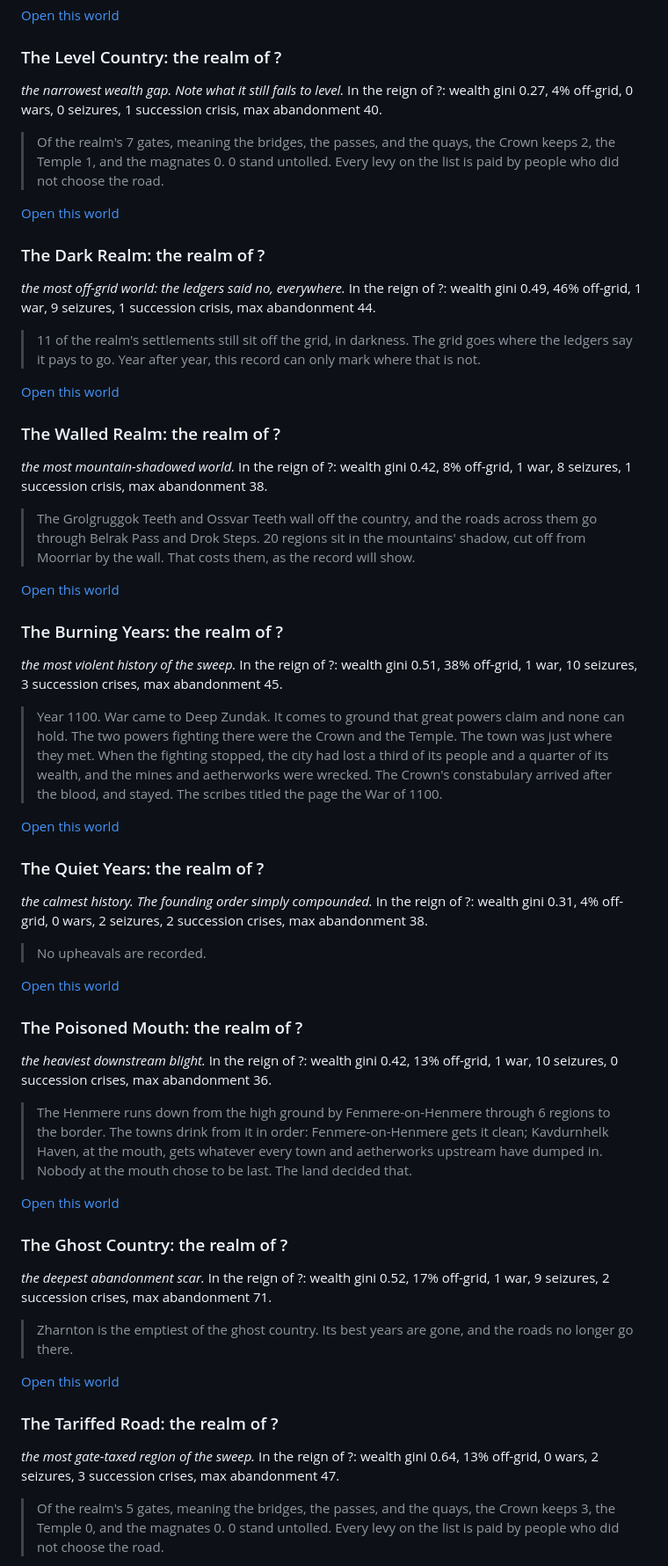
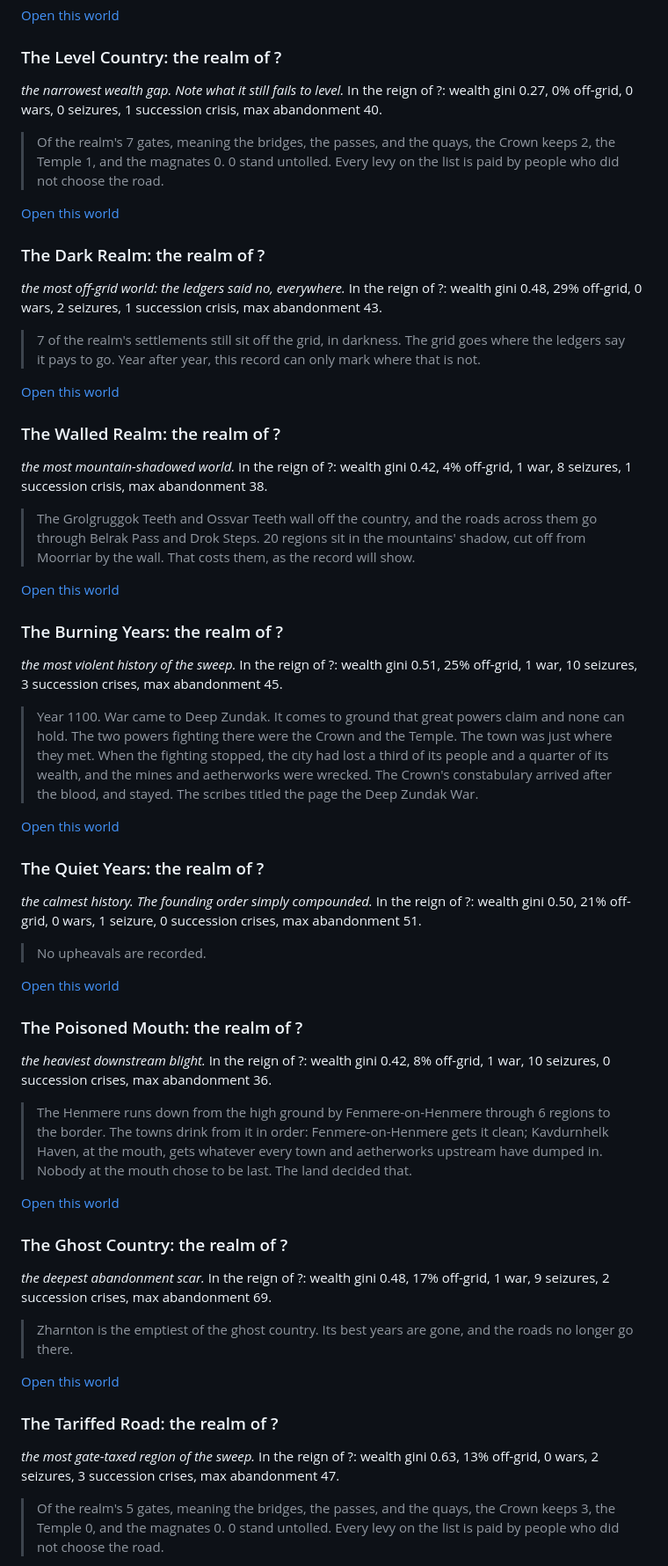
Before and after one commit to zntznt/hinterland, a Markdown page: docs/atlas.md, the part around one of its changes. Shown at 88% size. Drawn GitHub-style.

```diff
--- a/docs/atlas.md
+++ b/docs/atlas.md
@@ -125,7 +128,7 @@ The §7.3 diversity floor (≥6 classes, none over 40%) is met.
 
 ### The Level Country: the realm of ?
 
-*the narrowest wealth gap. Note what it still fails to level.* In the reign of ?: wealth gini 0.27, 4% off-grid, 0 wars, 0 seizures, 1 succession crisis, max abandonment 40.
+*the narrowest wealth gap. Note what it still fails to level.* In the reign of ?: wealth gini 0.27, 0% off-grid, 0 wars, 0 seizures, 1 succession crisis, max abandonment 40.
 
 > Of the realm's 7 gates, meaning the bridges, the passes, and the quays, the Crown keeps 2, the Temple 1, and the magnates 0. 0 stand untolled. Every levy on the list is paid by people who did not choose the road.
 
@@ -133,7 +136,7 @@ The §7.3 diversity floor (≥6 classes, none over 40%) is met.
 
 ### The Dark Realm: the realm of ?
 
-*the most off-grid world: the ledgers said no, everywhere.* In the reign of ?: wealth gini 0.49, 46% off-grid, 1 war, 9 seizures, 1 succession crisis, max abandonment 44.
+*the most off-grid world: the ledgers said no, everywhere.* In the reign of ?: wealth gini 0.48, 29% off-grid, 0 wars, 2 seizures, 1 succession crisis, max abandonment 43.
 
-> 11 of the realm's settlements still sit off the grid, in darkness. The grid goes where the ledgers say it pays to go. Year after year, this record can only mark where that is not.
+> 7 of the realm's settlements still sit off the grid, in darkness. The grid goes where the ledgers say it pays to go. Year after year, this record can only mark where that is not.
 
@@ -141,7 +144,7 @@ The §7.3 diversity floor (≥6 classes, none over 40%) is met.
 
 ### The Walled Realm: the realm of ?
 
-*the most mountain-shadowed world.* In the reign of ?: wealth gini 0.42, 8% off-grid, 1 war, 8 seizures, 1 succession crisis, max abandonment 38.
+*the most mountain-shadowed world.* In the reign of ?: wealth gini 0.42, 4% off-grid, 1 war, 8 seizures, 1 succession crisis, max abandonment 38.
 
 > The Grolgruggok Teeth and Ossvar Teeth wall off the country, and the roads across them go through Belrak Pass and Drok Steps. 20 regions sit in the mountains' shadow, cut off from Moorriar by the wall. That costs them, as the record will show.
 
@@ -149,15 +152,15 @@ The §7.3 diversity floor (≥6 classes, none over 40%) is met.
 
 ### The Burning Years: the realm of ?
 
-*the most violent history of the sweep.* In the reign of ?: wealth gini 0.51, 38% off-grid, 1 war, 10 seizures, 3 succession crises, max abandonment 45.
+*the most violent history of the sweep.* In the reign of ?: wealth gini 0.51, 25% off-grid, 1 war, 10 seizures, 3 succession crises, max abandonment 45.
 
-> Year 1100. War came to Deep Zundak. It comes to ground that great powers claim and none can hold. The two powers fighting there were the Crown and the Temple. The town was just where they met. When the fighting stopped, the city had lost a third of its people and a quarter of its wealth, and the mines and aetherworks were wrecked. The Crown's constabulary arrived after the blood, and stayed. The scribes titled the page the War of 1100.
+> Year 1100. War came to Deep Zundak. It comes to ground that great powers claim and none can hold. The two powers fighting there were the Crown and the Temple. The town was just where they met. When the fighting stopped, the city had lost a third of its people and a quarter of its wealth, and the mines and aetherworks were wrecked. The Crown's constabulary arrived after the blood, and stayed. The scribes titled the page the Deep Zundak War.
 
 [Open this world](https://zntznt.github.io/hinterland/#seed=atlas-57&regions=24&ep=10)
 
 ### The Quiet Years: the realm of ?
 
-*the calmest history. The founding order simply compounded.* In the reign of ?: wealth gini 0.31, 4% off-grid, 0 wars, 2 seizures, 2 succession crises, max abandonment 38.
+*the calmest history. The founding order simply compounded.* In the reign of ?: wealth gini 0.50, 21% off-grid, 0 wars, 1 seizure, 0 succession crises, max abandonment 51.
 
 > No upheavals are recorded.
 
@@ -165,7 +168,7 @@ The §7.3 diversity floor (≥6 classes, none over 40%) is met.
 
 ### The Poisoned Mouth: the realm of ?
 
-*the heaviest downstream blight.* In the reign of ?: wealth gini 0.42, 13% off-grid, 1 war, 10 seizures, 0 succession crises, max abandonment 36.
+*the heaviest downstream blight.* In the reign of ?: wealth gini 0.42, 8% off-grid, 1 war, 10 seizures, 0 succession crises, max abandonment 36.
 
 > The Henmere runs down from the high ground by Fenmere-on-Henmere through 6 regions to the border. The towns drink from it in order: Fenmere-on-Henmere gets it clean; Kavdurnhelk Haven, at the mouth, gets whatever every town and aetherworks upstream have dumped in. Nobody at the mouth chose to be last. The land decided that.
 
@@ -173,7 +176,7 @@ The §7.3 diversity floor (≥6 classes, none over 40%) is met.
 
 ### The Ghost Country: the realm of ?
 
-*the deepest abandonment scar.* In the reign of ?: wealth gini 0.52, 17% off-grid, 1 war, 9 seizures, 2 succession crises, max abandonment 71.
+*the deepest abandonment scar.* In the reign of ?: wealth gini 0.48, 17% off-grid, 1 war, 9 seizures, 2 succession crises, max abandonment 69.
 
 > Zharnton is the emptiest of the ghost country. Its best years are gone, and the roads no longer go there.
 
@@ -181,7 +184,7 @@ The §7.3 diversity floor (≥6 classes, none over 40%) is met.
 
 ### The Tariffed Road: the realm of ?
 
-*the most gate-taxed region of the sweep.* In the reign of ?: wealth gini 0.64, 13% off-grid, 0 wars, 2 seizures, 3 succession crises, max abandonment 47.
+*the most gate-taxed region of the sweep.* In the reign of ?: wealth gini 0.63, 13% off-grid, 0 wars, 2 seizures, 3 succession crises, max abandonment 47.
 
 > Of the realm's 5 gates, meaning the bridges, the passes, and the quays, the Crown keeps 3, the Temple 0, and the magnates 0. 0 stand untolled. Every levy on the list is paid by people who did not choose the road.
 
```
Also changed, not shown: other parts of docs/atlas.md (+53 -50 lines).
